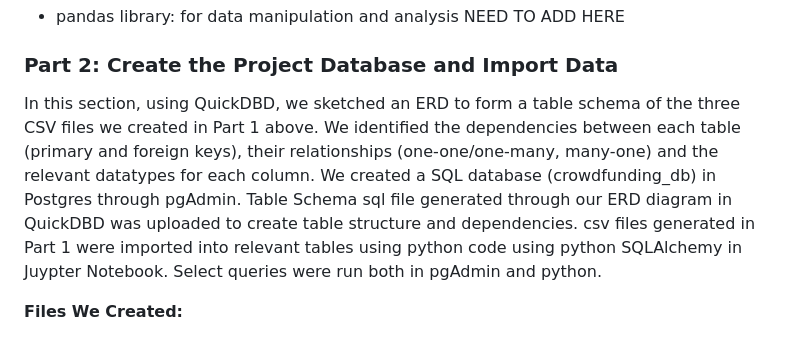
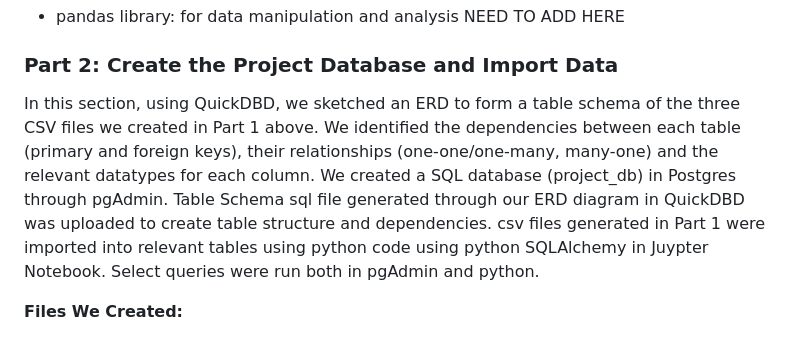
Before and after one commit to EricTran99/group-project-3, a Markdown page: README.md, the part around the change printed below. Drawn GitHub-style.

```diff
--- a/README.md
+++ b/README.md
@@ -118,7 +118,7 @@ NEED TO ADD HERE
 
 ### Part 2: Create the Project Database and Import Data
 
-In this section, using QuickDBD, we sketched an ERD to form a table schema of the three CSV files we created in Part 1 above. We identified the dependencies between each table (primary and foreign keys), their relationships (one-one/one-many, many-one) and the relevant datatypes for each column. We created a SQL database (crowdfunding_db) in Postgres through pgAdmin. Table Schema sql file generated through our ERD diagram in QuickDBD was uploaded to create table structure and dependencies. csv files generated in Part 1 were imported into relevant tables using python code using python SQLAlchemy in Juypter Notebook. Select queries were run both in pgAdmin and python.
+In this section, using QuickDBD, we sketched an ERD to form a table schema of the three CSV files we created in Part 1 above. We identified the dependencies between each table (primary and foreign keys), their relationships (one-one/one-many, many-one) and the relevant datatypes for each column. We created a SQL database (project_db) in Postgres through pgAdmin. Table Schema sql file generated through our ERD diagram in QuickDBD was uploaded to create table structure and dependencies. csv files generated in Part 1 were imported into relevant tables using python code using python SQLAlchemy in Juypter Notebook. Select queries were run both in pgAdmin and python.
 
 **Files We Created:**
  - Schema: QuickDBD-VIC ROAD ACCIDENTS DATA 1_1_2006 to 1_11_2020.sql
```
Also changed, not shown: other parts of README.md (+1 -1 lines).
